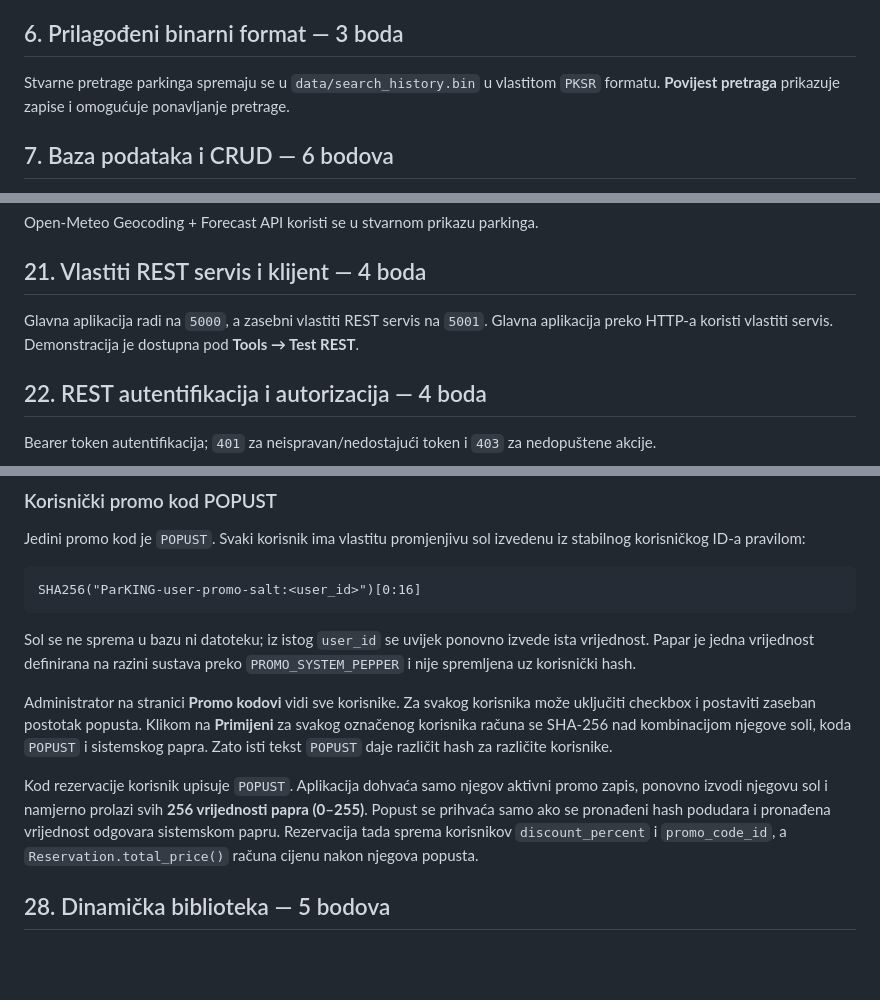
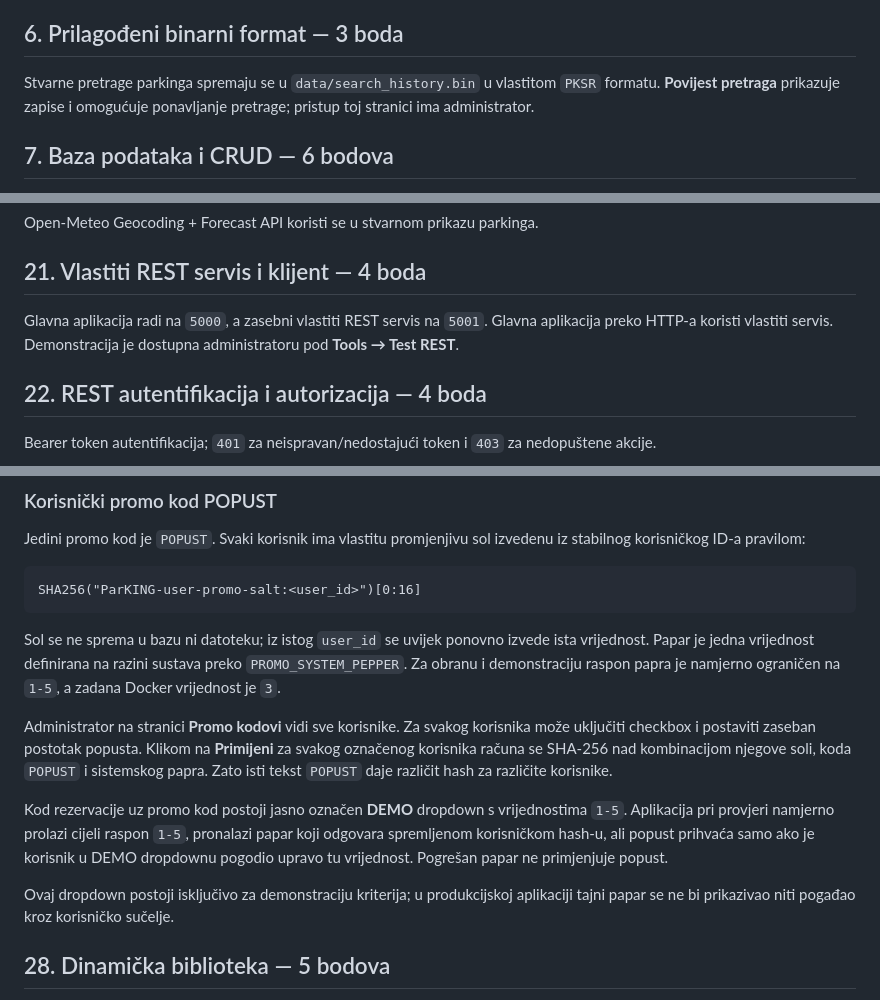
Before and after one commit to HeadshotFTW/ParKING, a Markdown page: README_IMPLEMENTIRANO.md, 3 parts joined by grey strips. Drawn GitHub-style; blank space fills up the shorter version.

Commit message:
Update implemented promo pepper demo

````diff
--- a/README_IMPLEMENTIRANO.md
+++ b/README_IMPLEMENTIRANO.md
@@ -32,7 +32,7 @@ Za svakog korisnika podržani su prikaz, dodavanje, uređivanje i brisanje vozil
 
 ## 6. Prilagođeni binarni format — 3 boda
 
-Stvarne pretrage parkinga spremaju se u `data/search_history.bin` u vlastitom `PKSR` formatu. **Povijest pretraga** prikazuje zapise i omogućuje ponavljanje pretrage.
+Stvarne pretrage parkinga spremaju se u `data/search_history.bin` u vlastitom `PKSR` formatu. **Povijest pretraga** prikazuje zapise i omogućuje ponavljanje pretrage; pristup toj stranici ima administrator.
 
 ## 7. Baza podataka i CRUD — 6 bodova
 
@@ -81,7 +81,7 @@ Open-Meteo Geocoding + Forecast API koristi se u stvarnom prikazu parkinga.
 
 ## 21. Vlastiti REST servis i klijent — 4 boda
 
-Glavna aplikacija radi na `5000`, a zasebni vlastiti REST servis na `5001`. Glavna aplikacija preko HTTP-a koristi vlastiti servis. Demonstracija je dostupna pod **Tools → Test REST**.
+Glavna aplikacija radi na `5000`, a zasebni vlastiti REST servis na `5001`. Glavna aplikacija preko HTTP-a koristi vlastiti servis. Demonstracija je dostupna administratoru pod **Tools → Test REST**.
 
 ## 22. REST autentifikacija i autorizacija — 4 boda
 
@@ -109,11 +109,13 @@ Jedini promo kod je `POPUST`. Svaki korisnik ima vlastitu promjenjivu sol izvede
 SHA256("ParKING-user-promo-salt:<user_id>")[0:16]
 ```
 
-Sol se ne sprema u bazu ni datoteku; iz istog `user_id` se uvijek ponovno izvede ista vrijednost. Papar je jedna vrijednost definirana na razini sustava preko `PROMO_SYSTEM_PEPPER` i nije spremljena uz korisnički hash.
+Sol se ne sprema u bazu ni datoteku; iz istog `user_id` se uvijek ponovno izvede ista vrijednost. Papar je jedna vrijednost definirana na razini sustava preko `PROMO_SYSTEM_PEPPER`. Za obranu i demonstraciju raspon papra je namjerno ograničen na `1-5`, a zadana Docker vrijednost je `3`.
 
 Administrator na stranici **Promo kodovi** vidi sve korisnike. Za svakog korisnika može uključiti checkbox i postaviti zaseban postotak popusta. Klikom na **Primijeni** za svakog označenog korisnika računa se SHA-256 nad kombinacijom njegove soli, koda `POPUST` i sistemskog papra. Zato isti tekst `POPUST` daje različit hash za različite korisnike.
 
-Kod rezervacije korisnik upisuje `POPUST`. Aplikacija dohvaća samo njegov aktivni promo zapis, ponovno izvodi njegovu sol i namjerno prolazi svih **256 vrijednosti papra (0–255)**. Popust se prihvaća samo ako se pronađeni hash podudara i pronađena vrijednost odgovara sistemskom papru. Rezervacija tada sprema korisnikov `discount_percent` i `promo_code_id`, a `Reservation.total_price()` računa cijenu nakon njegova popusta.
+Kod rezervacije uz promo kod postoji jasno označen **DEMO** dropdown s vrijednostima `1-5`. Aplikacija pri provjeri namjerno prolazi cijeli raspon `1-5`, pronalazi papar koji odgovara spremljenom korisničkom hash-u, ali popust prihvaća samo ako je korisnik u DEMO dropdownu pogodio upravo tu vrijednost. Pogrešan papar ne primjenjuje popust.
+
+Ovaj dropdown postoji isključivo za demonstraciju kriterija; u produkcijskoj aplikaciji tajni papar se ne bi prikazivao niti pogađao kroz korisničko sučelje.
 
 ## 28. Dinamička biblioteka — 5 bodova
 
````
